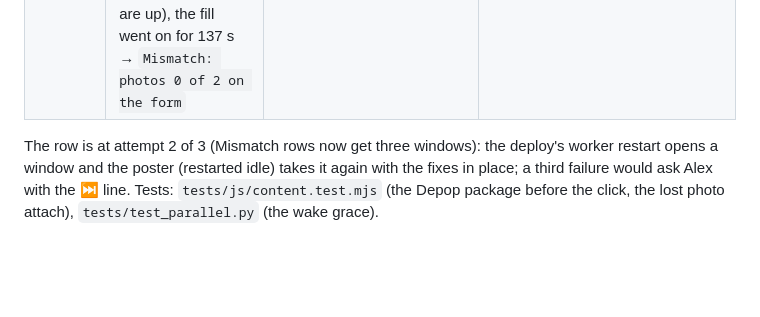
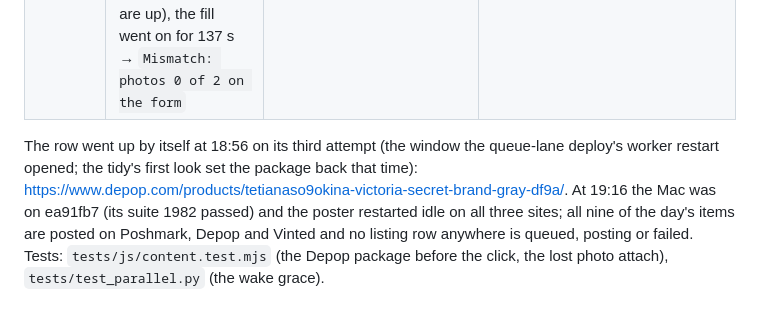
Before and after one commit to SanyaBoroda4/thrift-agent, a Markdown page: incidents/2026-10-20-vinted/README.md, the part around the change. Rendered like a GitHub page; blank space fills up the shorter version.

Commit message:
Incident 2026-10-20: the note's §15 — the leggings' Depop row went up by itself on its third attempt; ea91fb7 deployed, the poster restarted idle; all nine of the day's items live on all three sites
Co-Authored-By: Claude Fable 5.1 <noreply@anthropic.com>

```diff
--- a/incidents/2026-10-20-vinted/README.md
+++ b/incidents/2026-10-20-vinted/README.md
@@ -418,7 +418,9 @@ Poshmark and Vinted with both photos; on Depop:
 | 13:01 | photos 2/2, every field ✓, tidy ✓; `package_choice` Small; the form read back **Medium** → `Mismatch: package Medium (plan starts with Small)`, cancelled before the click | Depop's own package choice landed AFTER the tidy's set-back (the tidy's second look covered the colour chips only) — the same race as Vinted's recommendation this morning | the tidy looks at the package once more after its settle; `submit` takes one last look right before the Post click and sets a moved size back (never one the menu lacks) |
 | 18:20 | the job began 20 s after the Mac woke (18:19:33 "woke, lid closed"; the worker's Telegram poll failed with a DNS error at 18:19:34; the window began 18:20:31); photos **0/2** in 110 s, Depop's suggestions "none came" (they come once the photos are up), the fill went on for 137 s → `Mismatch: photos 0 of 2 on the form` | the network still coming up right after the wake (Wi-Fi, the VPN, DNS); the files are intact (`item_03/photos/00.jpg`, `01.jpg`, 1.3 and 1.4 MB) and had uploaded fine at 13:01 | Depop's photo step re-attaches the missing files once and then fails the attempt with the upload calls seen (nothing else filled); every site's first listing after a wake waits until 45 s have passed since it (`parallel.settle_after_wake`, event `awake_grace`) |
 
-The row is at attempt 2 of 3 (Mismatch rows now get three windows): the deploy's worker restart opens a window and
-the poster (restarted idle) takes it again with the fixes in place; a third failure would ask Alex with the ⏭ line.
+The row went up by itself at 18:56 on its third attempt (the window the queue-lane deploy's worker restart opened;
+the tidy's first look set the package back that time): https://www.depop.com/products/tetianaso9okina-victoria-secret-brand-gray-df9a/.
+At 19:16 the Mac was on ea91fb7 (its suite 1982 passed) and the poster restarted idle on all three sites; all nine of
+the day's items are posted on Poshmark, Depop and Vinted and no listing row anywhere is queued, posting or failed.
 Tests: `tests/js/content.test.mjs` (the Depop package before the click, the lost photo attach), `tests/test_parallel.py`
 (the wake grace).
```
